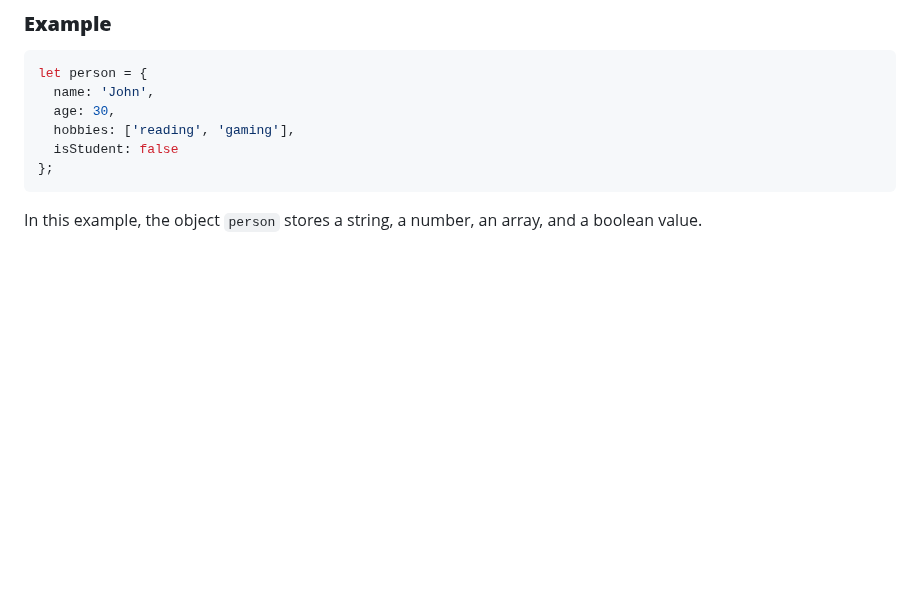
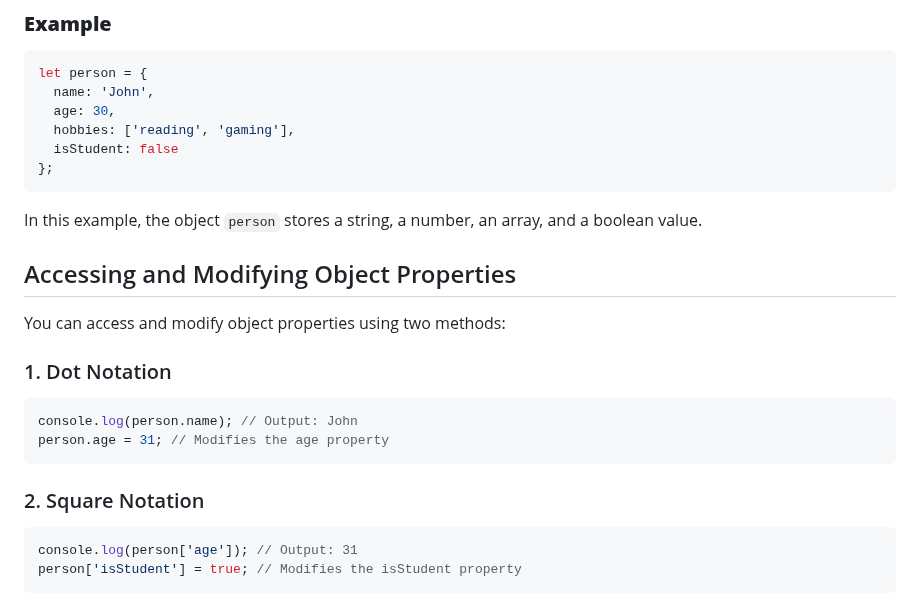
Before and after one commit to luisc8487/Fundamentals-of-JavaScript, a Markdown page: README.md, the part around the change. GitHub-like rendering; blank space fills up the shorter version.

Commit message:
added accessing and modifying object properties

````diff
--- a/README.md
+++ b/README.md
@@ -133,3 +133,18 @@ let person = {
 ```
 
 In this example, the object `person` stores a string, a number, an array, and a boolean value.
+
+## Accessing and Modifying Object Properties
+You can access and modify object properties using two methods:
+
+### 1. Dot Notation
+```js
+console.log(person.name); // Output: John
+person.age = 31; // Modifies the age property
+```
+
+### 2. Square Notation
+```js
+console.log(person['age']); // Output: 31
+person['isStudent'] = true; // Modifies the isStudent property
+```
````
